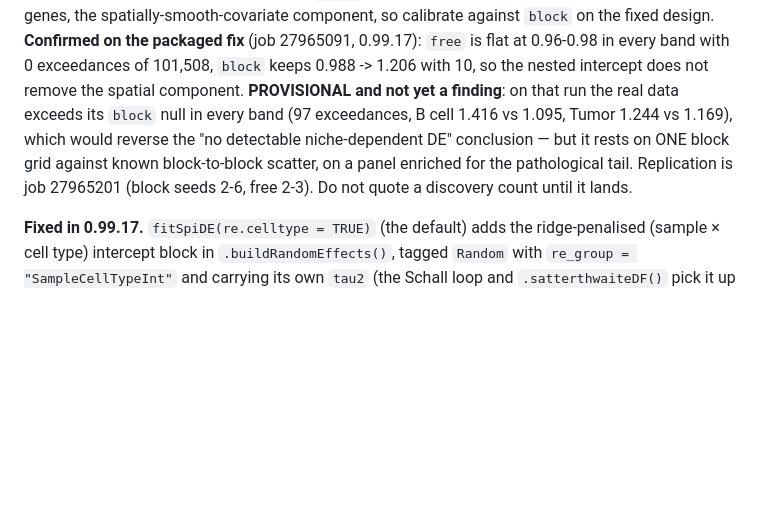
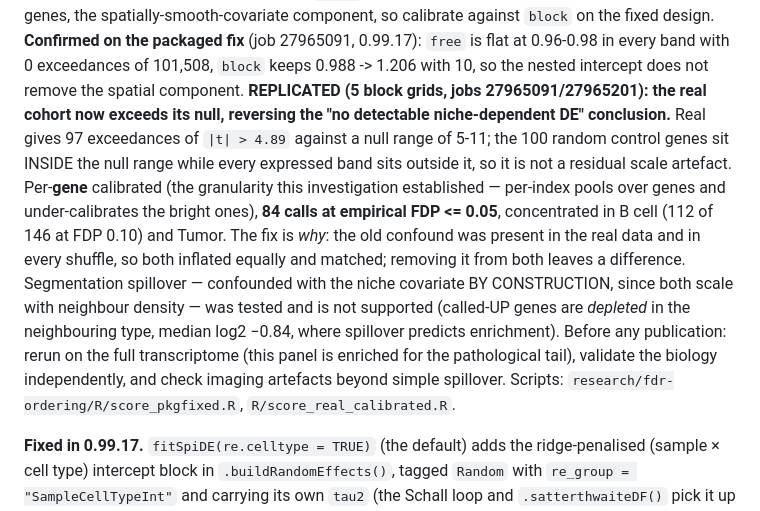
Before and after one commit to BhuvaLab/spiDE, a Markdown page: CLAUDE.md, the part around the change. Drawn GitHub-style; blank space fills up the shorter version.

Commit message:
CLAUDE.md: the reversal is replicated, with the spillover test and the remaining caveats
Co-Authored-By: Claude Opus 5 (1M context) <noreply@anthropic.com>

```diff
--- a/CLAUDE.md
+++ b/CLAUDE.md
@@ -410,11 +410,20 @@ exceedances against 95 for production); `block` shuffles keep 1.10–1.19 in the
 the spatially-smooth-covariate component, so calibrate against `block` on the fixed design.
 **Confirmed on the packaged fix** (job 27965091, 0.99.17): `free` is flat at 0.96-0.98 in every band
 with 0 exceedances of 101,508, `block` keeps 0.988 -> 1.206 with 10, so the nested intercept does not
-remove the spatial component. **PROVISIONAL and not yet a finding**: on that run the real data
-exceeds its `block` null in every band (97 exceedances, B cell 1.416 vs 1.095, Tumor 1.244 vs 1.169),
-which would reverse the "no detectable niche-dependent DE" conclusion — but it rests on ONE block
-grid against known block-to-block scatter, on a panel enriched for the pathological tail. Replication
-is job 27965201 (block seeds 2-6, free 2-3). Do not quote a discovery count until it lands.
+remove the spatial component. **REPLICATED (5 block grids, jobs 27965091/27965201): the real cohort
+now exceeds its null, reversing the "no detectable niche-dependent DE" conclusion.** Real gives 97
+exceedances of `|t| > 4.89` against a null range of 5-11; the 100 random control genes sit INSIDE the
+null range while every expressed band sits outside it, so it is not a residual scale artefact.
+Per-**gene** calibrated (the granularity this investigation established — per-index pools over genes
+and under-calibrates the bright ones), **84 calls at empirical FDP <= 0.05**, concentrated in B cell
+(112 of 146 at FDP 0.10) and Tumor. The fix is *why*: the old confound was present in the real data
+and in every shuffle, so both inflated equally and matched; removing it from both leaves a
+difference. Segmentation spillover — confounded with the niche covariate BY CONSTRUCTION, since both
+scale with neighbour density — was tested and is not supported (called-UP genes are *depleted* in the
+neighbouring type, median log2 −0.84, where spillover predicts enrichment). Before any publication:
+rerun on the full transcriptome (this panel is enriched for the pathological tail), validate the
+biology independently, and check imaging artefacts beyond simple spillover. Scripts:
+`research/fdr-ordering/R/score_pkgfixed.R`, `R/score_real_calibrated.R`.
 
 **Fixed in 0.99.17.** `fitSpiDE(re.celltype = TRUE)` (the default) adds the ridge-penalised
 (sample × cell type) intercept block in `.buildRandomEffects()`, tagged `Random` with
```
